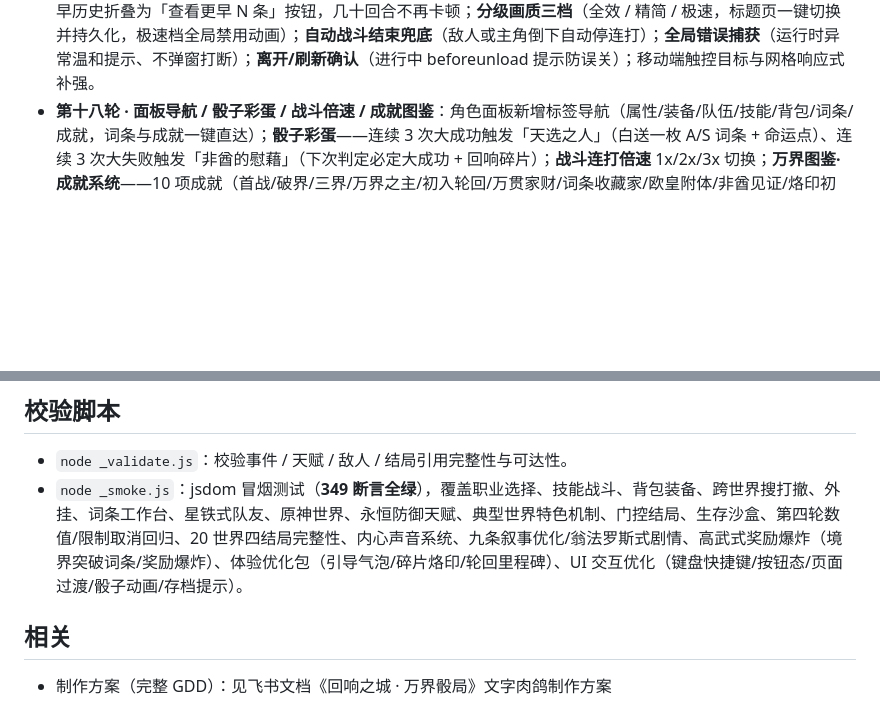
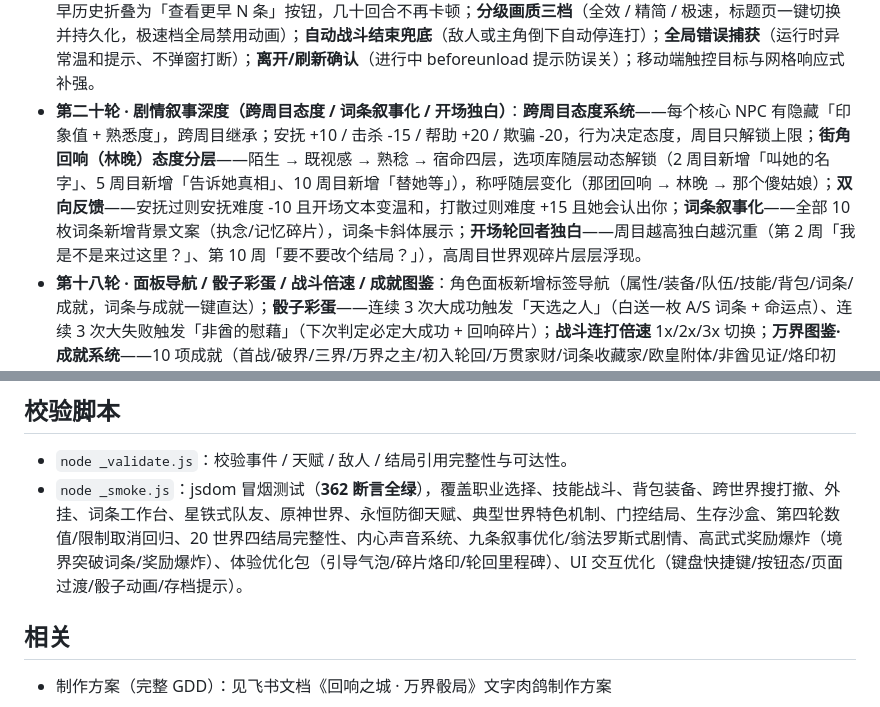
Before and after one commit to cwqxmzl/echo-city, a Markdown page: README.md, 2 parts joined by grey strips. Rendered like a GitHub page; blank space fills up the shorter version.

Commit message:
round20 narrative/attitude

```diff
--- a/README.md
+++ b/README.md
@@ -36,6 +36,7 @@
 - **高武式奖励爆炸（致敬《高武：肉鸽词条》· 打怪/任务/升级奖励给够）**：升级=**境界突破**必抽永久词条（去重/自动装备，12 词条圆满折全属性+1+命运点+1）；升级全属性 +1→+2、生命 +8→+15、法力 +4→+8；打怪金币/经验 ×2.5、击杀保底回响碎片 +1、30% 命运点、药水 75% / 金币 65% / 词条 25% 掉落；通关世界基础奖励 15→60 金 / 15→60 经验（×40/×30 按难度递增）+ 命运点 +1 + 碎片 +2 + 必觉醒词条（结算展示）。
 - **体验优化包**：新手引导气泡（词条觉醒 / 万界枢纽 / 队友入队 / 轮回不死，每类一次可关闭）；**碎片烙印**（20 回响碎片换随机全属性 +1，轮回永久保留）；**轮回里程碑**（5 次命运点 +1 / 10 次金币 +20 / 20 次全属性 +2，一次性）；词条工作台「🔥 可合成」高亮；死亡结算页新增「已轮回 N 次」卡。
 - **第十九轮 · 性能与容错（多槽存档 / 日志裁剪 / 画质档位 / 容错兜底）**：**三槽循环自动存档**（auto0/1/2 滚动覆盖 + 保留「auto」最新）+ 标题页**刷新恢复提示条**（一键恢复上次冒险）；**存储兜底**——localStorage 不可用自动降级为内存存储并温和提示，容量超限（QuotaExceeded）专门提示；**战斗日志 DOM 裁剪**——常驻最近 15 条、更早历史折叠为「查看更早 N 条」按钮，几十回合不再卡顿；**分级画质三档**（全效 / 精简 / 极速，标题页一键切换并持久化，极速档全局禁用动画）；**自动战斗结束兜底**（敌人或主角倒下自动停连打）；**全局错误捕获**（运行时异常温和提示、不弹窗打断）；**离开/刷新确认**（进行中 beforeunload 提示防误关）；移动端触控目标与网格响应式补强。
+- **第二十轮 · 剧情叙事深度（跨周目态度 / 词条叙事化 / 开场独白）**：**跨周目态度系统**——每个核心 NPC 有隐藏「印象值 + 熟悉度」，跨周目继承；安抚 +10 / 击杀 -15 / 帮助 +20 / 欺骗 -20，行为决定态度，周目只解锁上限；**街角回响（林晚）态度分层**——陌生 → 既视感 → 熟稔 → 宿命四层，选项库随层动态解锁（2 周目新增「叫她的名字」、5 周目新增「告诉她真相」、10 周目新增「替她等」），称呼随层变化（那团回响 → 林晚 → 那个傻姑娘）；**双向反馈**——安抚过则安抚难度 -10 且开场文本变温和，打散过则难度 +15 且她会认出你；**词条叙事化**——全部 10 枚词条新增背景文案（执念/记忆碎片），词条卡斜体展示；**开场轮回者独白**——周目越高独白越沉重（第 2 周「我是不是来过这里？」、第 10 周「要不要改个结局？」），高周目世界观碎片层层浮现。
 - **第十八轮 · 面板导航 / 骰子彩蛋 / 战斗倍速 / 成就图鉴**：角色面板新增标签导航（属性/装备/队伍/技能/背包/词条/成就，词条与成就一键直达）；**骰子彩蛋**——连续 3 次大成功触发「天选之人」（白送一枚 A/S 词条 + 命运点）、连续 3 次大失败触发「非酋的慰藉」（下次判定必定大成功 + 回响碎片）；**战斗连打倍速** 1x/2x/3x 切换；**万界图鉴·成就系统**——10 项成就（首战/破界/三界/万界之主/初入轮回/万贯家财/词条收藏家/欧皇附体/非酋见证/烙印初成）达成即领回响碎片与命运点，永久记录；统一品级色板（D~SSS）。
 - **UI 交互优化（操作顺滑不打断沉浸）**：键盘快捷键——剧情空格/回车继续、1-9 数字键快速选选项，战斗 Q 普攻 / E 终结技 / 1-3 技能，全局 B 角色面板 / M 枢纽 / Esc 关闭引导（自动避开输入框）；全局按钮状态反馈（悬停提亮 / 按下缩放 / 禁用置灰）；页面切换 280ms 淡入软过渡；骰子判定滚动定格动画（放大命运感）；自动存档「进度已保存」toast（3 秒节流）。
 
@@ -61,7 +62,7 @@
 ## 校验脚本
 
 - `node _validate.js`：校验事件 / 天赋 / 敌人 / 结局引用完整性与可达性。
-- `node _smoke.js`：jsdom 冒烟测试（**349 断言全绿**），覆盖职业选择、技能战斗、背包装备、跨世界搜打撤、外挂、词条工作台、星铁式队友、原神世界、永恒防御天赋、典型世界特色机制、门控结局、生存沙盒、第四轮数值/限制取消回归、20 世界四结局完整性、内心声音系统、九条叙事优化/翁法罗斯式剧情、高武式奖励爆炸（境界突破词条/奖励爆炸）、体验优化包（引导气泡/碎片烙印/轮回里程碑）、UI 交互优化（键盘快捷键/按钮态/页面过渡/骰子动画/存档提示）。
+- `node _smoke.js`：jsdom 冒烟测试（**362 断言全绿**），覆盖职业选择、技能战斗、背包装备、跨世界搜打撤、外挂、词条工作台、星铁式队友、原神世界、永恒防御天赋、典型世界特色机制、门控结局、生存沙盒、第四轮数值/限制取消回归、20 世界四结局完整性、内心声音系统、九条叙事优化/翁法罗斯式剧情、高武式奖励爆炸（境界突破词条/奖励爆炸）、体验优化包（引导气泡/碎片烙印/轮回里程碑）、UI 交互优化（键盘快捷键/按钮态/页面过渡/骰子动画/存档提示）。
 
 ## 相关
 
```
